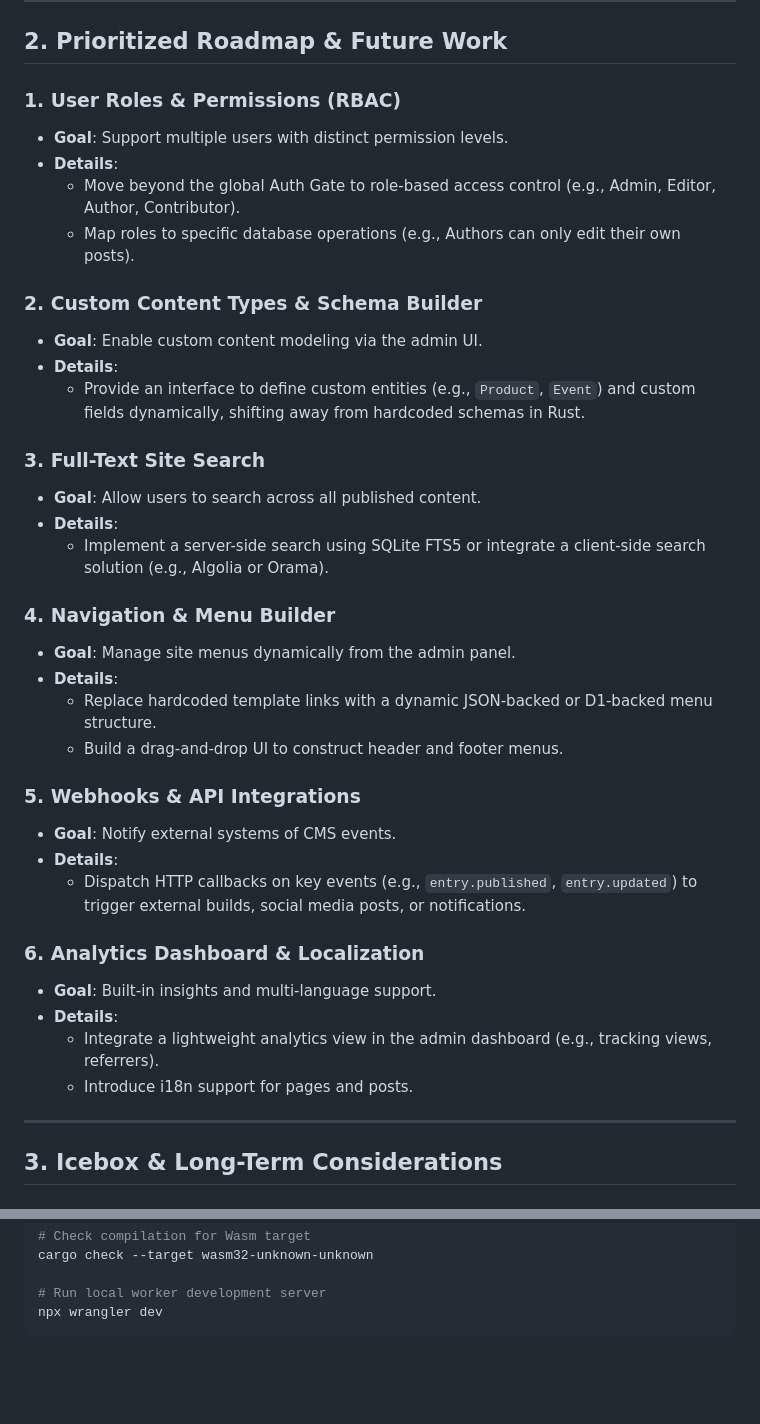
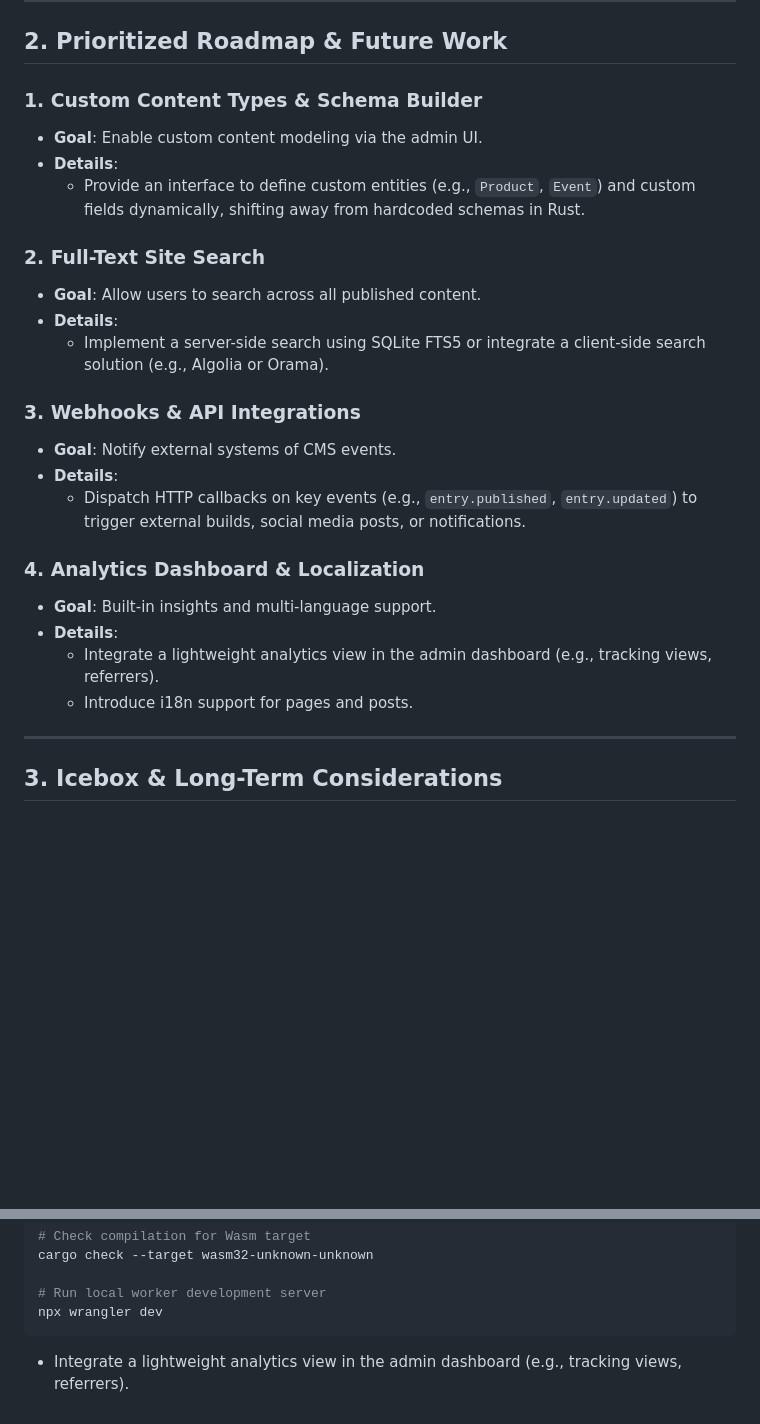
Before and after one commit to rjspencer/zygo-cms, a Markdown page: decisions/future_improvements.md, 2 parts joined by grey strips. Rendered like a GitHub page; blank space fills up the shorter version.

Commit message:
docs: Update roadmap with completed RBAC and Navigation Menu features

````diff
--- a/decisions/future_improvements.md
+++ b/decisions/future_improvements.md
@@ -69,38 +80,27 @@ A persistent record of architectural decisions, completed enhancements, and prio
 
 ## 2. Prioritized Roadmap & Future Work
 
-### 1. User Roles & Permissions (RBAC)
-- **Goal**: Support multiple users with distinct permission levels.
-- **Details**:
-  - Move beyond the global Auth Gate to role-based access control (e.g., Admin, Editor, Author, Contributor).
-  - Map roles to specific database operations (e.g., Authors can only edit their own posts).
-
-### 2. Custom Content Types & Schema Builder
+### 1. Custom Content Types & Schema Builder
 - **Goal**: Enable custom content modeling via the admin UI.
 - **Details**:
   - Provide an interface to define custom entities (e.g., `Product`, `Event`) and custom fields dynamically, shifting away from hardcoded schemas in Rust.
 
-### 3. Full-Text Site Search
+### 2. Full-Text Site Search
 - **Goal**: Allow users to search across all published content.
 - **Details**:
   - Implement a server-side search using SQLite FTS5 or integrate a client-side search solution (e.g., Algolia or Orama).
 
-### 4. Navigation & Menu Builder
-- **Goal**: Manage site menus dynamically from the admin panel.
-- **Details**:
-  - Replace hardcoded template links with a dynamic JSON-backed or D1-backed menu structure.
-  - Build a drag-and-drop UI to construct header and footer menus.
-
-### 5. Webhooks & API Integrations
+### 3. Webhooks & API Integrations
 - **Goal**: Notify external systems of CMS events.
 - **Details**:
   - Dispatch HTTP callbacks on key events (e.g., `entry.published`, `entry.updated`) to trigger external builds, social media posts, or notifications.
 
-### 6. Analytics Dashboard & Localization
+### 4. Analytics Dashboard & Localization
 - **Goal**: Built-in insights and multi-language support.
 - **Details**:
   - Integrate a lightweight analytics view in the admin dashboard (e.g., tracking views, referrers).
   - Introduce i18n support for pages and posts.
+
 
 ---
 
@@ -164,3 +164,4 @@ cargo check --target wasm32-unknown-unknown
 # Run local worker development server
 npx wrangler dev
 ```
+  - Integrate a lightweight analytics view in the admin dashboard (e.g., tracking views, referrers).
````
Also changed, not shown: other parts of decisions/future_improvements.md (+11 -0 lines).
